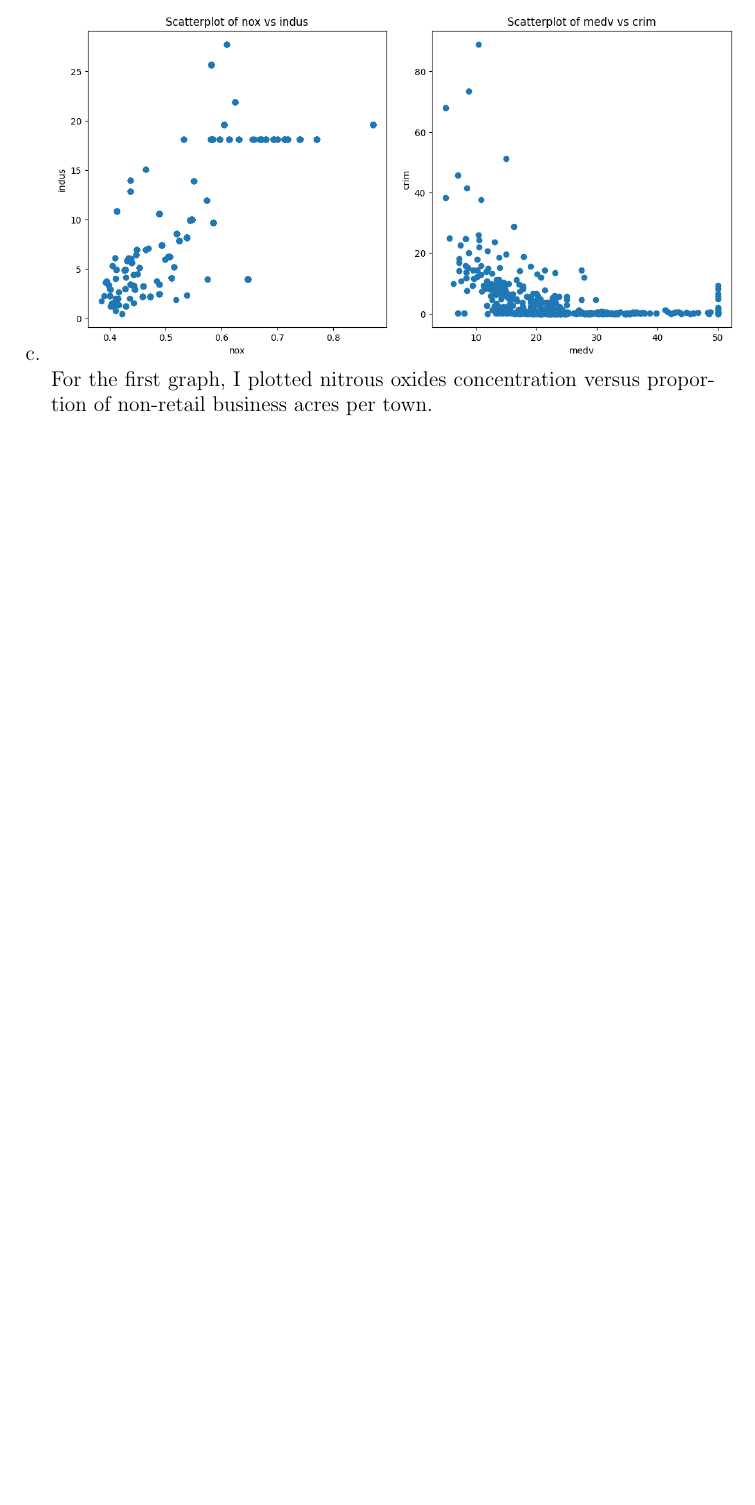
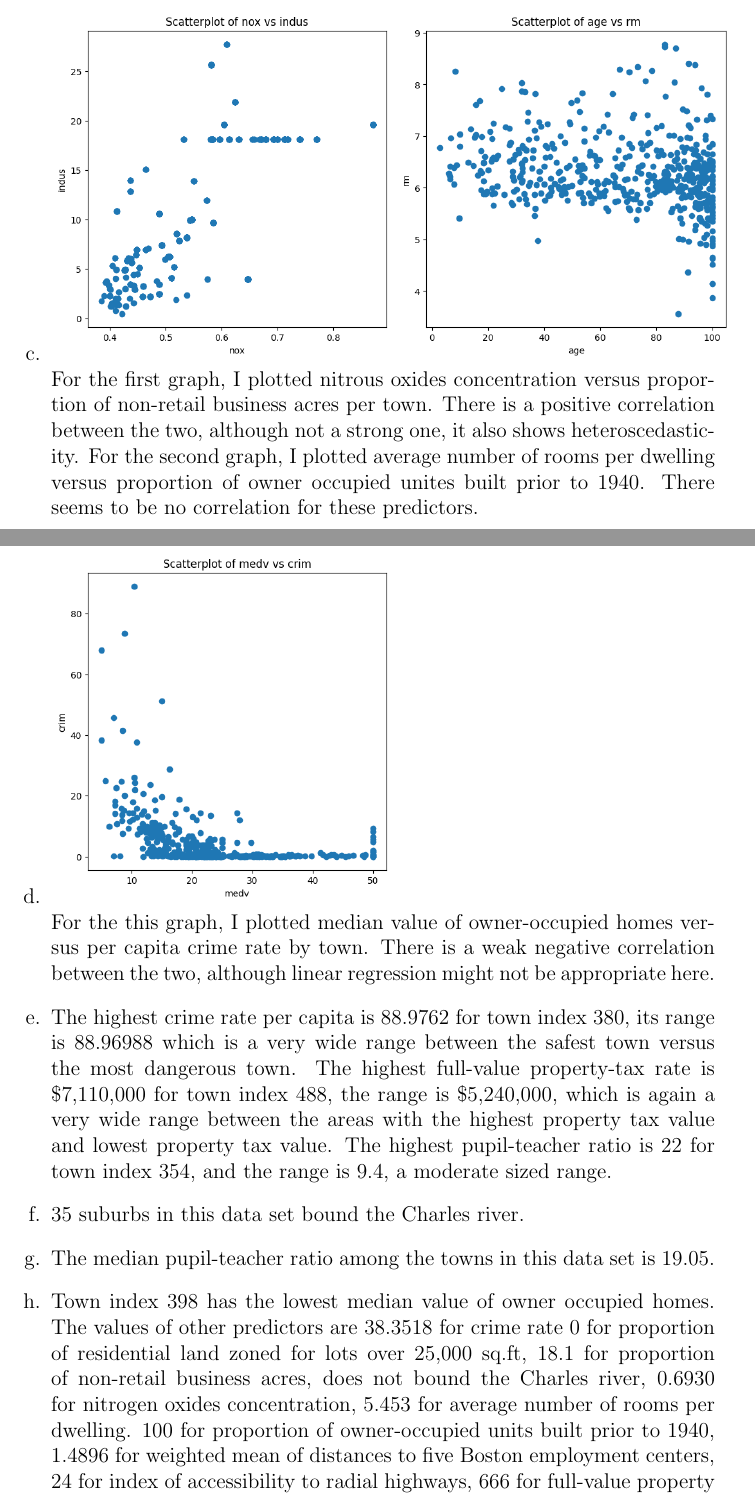
Before and after one commit to dan035-ucsd/MATH-102, a LaTeX problem sheet (math189/HW1/math189hw1.tex): part of page 2 of 2 before the commit and two parts of pages 2 and 3 of 4 after it, the two joined at a grey line, cut so that both start at the same text, the shorter picture padded with empty space. Compiled offline with pdfLaTeX.

Commit message:
Math 189 HW 1

```diff
--- a/math189/HW1/math189hw1.tex
+++ b/math189/HW1/math189hw1.tex
@@ -36,9 +36,29 @@
 \noindent \textbf{Question 3}
 \begin{enumerate}[b.]
     \item 506 rows and 13 columns. Rows represent each data point, columns represent the entries for each data point.
-    \item[c.] \includegraphics[scale=0.5]{HW1_1} \includegraphics[scale=0.5]{HW1_2}
+    \item[c.] \includegraphics[scale=0.5]{HW1_1} \includegraphics[scale=0.5]{HW1_3}\\
             For the first graph, I plotted nitrous oxides concentration versus proportion of non-retail business
-            acres per town.
+            acres per town. There is a positive correlation between the two, although not a strong one, it also shows
+            heteroscedasticity. For the second graph, I plotted average number of rooms per dwelling versus proportion of owner
+            occupied unites built prior to 1940. There seems to be no correlation for these predictors.
+    \item[d.] \includegraphics[scale=0.5]{HW1_2} \\ For the this graph, I plotted median value of owner-occupied homes versus per capita
+            crime rate by town. There is a weak negative correlation between the two, although linear regression might
+            not be appropriate here.
+    \item[e.] The highest crime rate per capita is 88.9762 for town index 380, its range is 88.96988 which is a very wide range
+            between the safest town versus the most dangerous town. The highest full-value property-tax rate is \$7,110,000 for town index 488,
+            the range is \$5,240,000, which is again a very wide range between the areas with the highest property tax value
+            and lowest property tax value. The highest pupil-teacher ratio is 22 for town index 354, and the range is 9.4, a moderate sized range.
+    \item[f.] 35 suburbs in this data set bound the Charles river.
+    \item[g.] The median pupil-teacher ratio among the towns in this data set is 19.05.
+    \item[h.] Town index 398 has the lowest median value of owner occupied homes. The values of other predictors are 38.3518 for crime rate
+            0 for proportion of residential land zoned for lots over 25,000 sq.ft, 18.1 for proportion of non-retail business acres,
+            does not bound the Charles river, 0.6930 for nitrogen oxides concentration, 5.453 for average number of rooms per dwelling.
+            100 for proportion of owner-occupied units built prior to 1940, 1.4896 for weighted mean of distances to five Boston employment
+            centers, 24 for index of accessibility to radial highways, 666 for full-value property tax rate per \$10,000, 20.2 for pupil-teacher
+            ratio, 30.59 for lower status of population.
+    \item[i.]
+
+
 \end{enumerate}
 
 
```
Also changed, not shown: math189/HW1/HW1_3.png (added), math189/HW1/out_dir/math189hw1.pdf, 2 other files.
